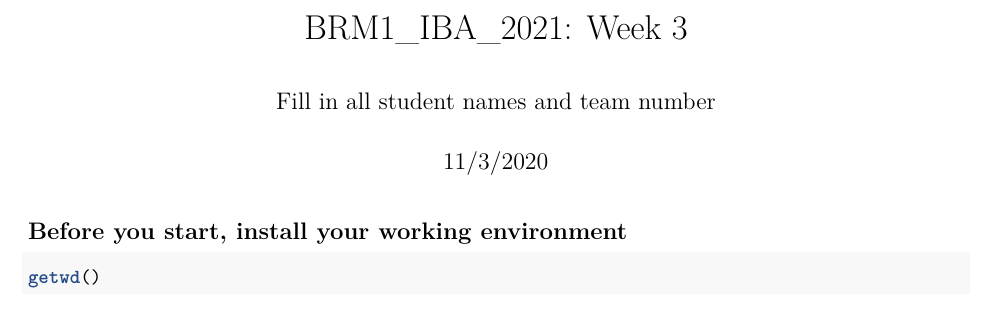
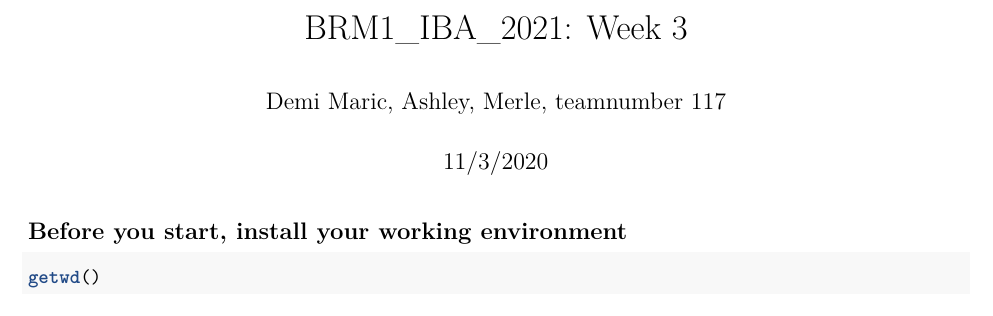
Before and after one commit to demimaric/BRM117, an R Markdown document (BRM1-week3.Rmd): part of page 1 of 3, cut so that both start at the same text. Rendered offline with R 4.5, knitr and Pandoc, then LaTeX, with nearby package versions.

Commit message:
aanpassingen

```diff
--- a/BRM1-week3.Rmd
+++ b/BRM1-week3.Rmd
@@ -1,6 +1,6 @@
 ---
 title: "BRM1_IBA_2021: Week 3"
-author: "Fill in all student names and team number"
+author: "Demi Maric, Ashley, Merle, teamnumber 117"
 date: "11/3/2020"
 output: pdf_document
 ---
```
